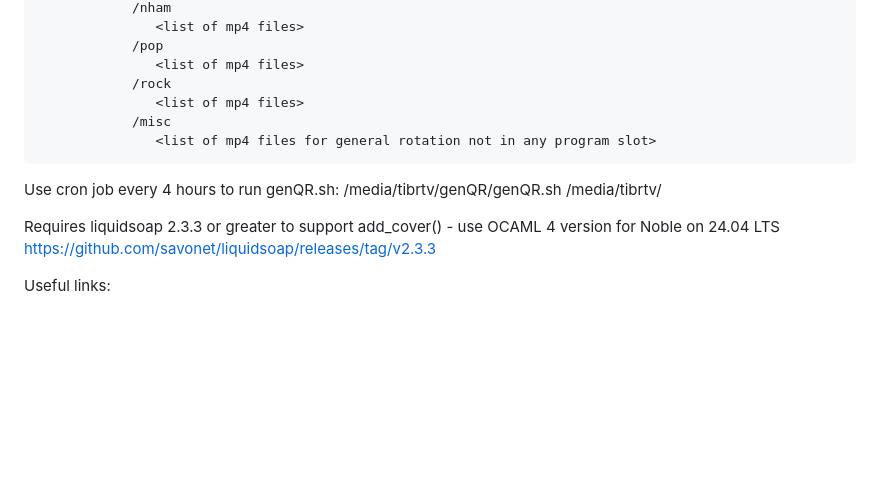
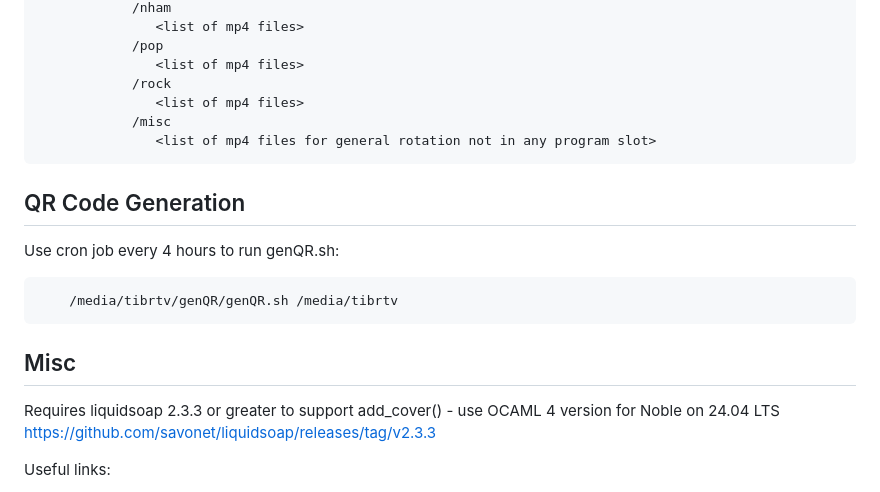
Before and after one commit to limebar/roku, a Markdown page: indiebeattv/README.md, the part around the change. Drawn GitHub-style; blank space fills up the shorter version.

````diff
--- a/indiebeattv/README.md
+++ b/indiebeattv/README.md
@@ -71,9 +71,13 @@ Copy all files into /media/tibrtv/
    		       <list of mp4 files for general rotation not in any program slot>
 ```
 
+## QR Code Generation
 Use cron job every 4 hours to run genQR.sh:
-    /media/tibrtv/genQR/genQR.sh /media/tibrtv/
+```
+    /media/tibrtv/genQR/genQR.sh /media/tibrtv
+```
 
+## Misc
 Requires liquidsoap 2.3.3 or greater to support add_cover() - use OCAML 4 version for Noble on 24.04 LTS https://github.com/savonet/liquidsoap/releases/tag/v2.3.3
 
 Useful links:
````
